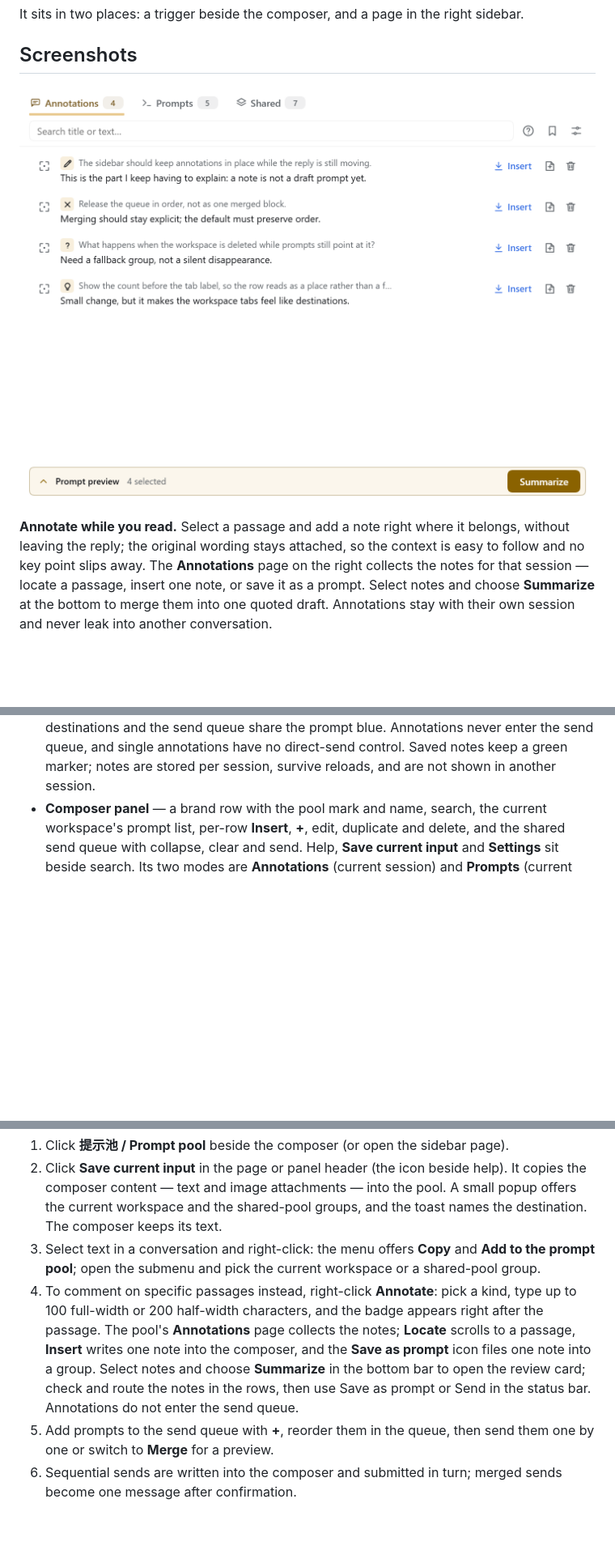
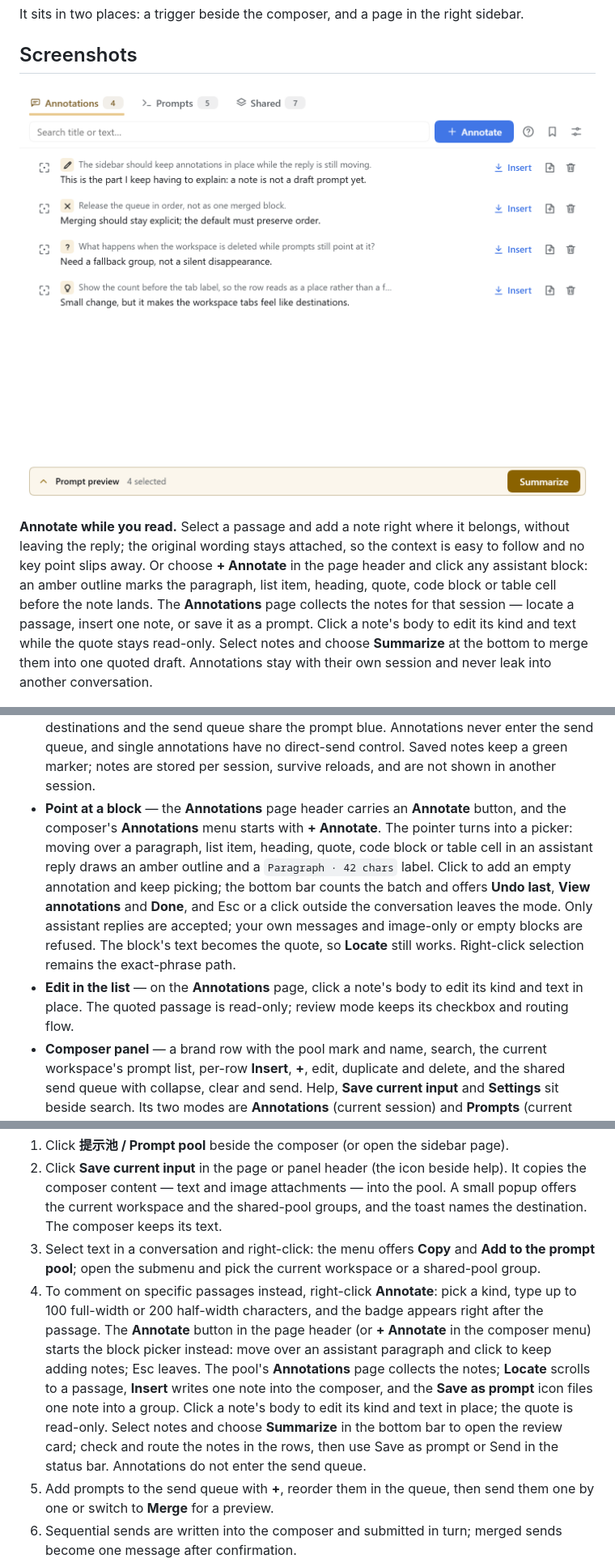
Before and after one commit to Ganttfly/dsh-prompt-pool, a Markdown page: README.md, 3 parts joined by grey strips. Shown at 81% size. Rendered like a GitHub page; pictures changed too: docs/images/annotations-overview.png; blank space fills up the shorter version.

Commit message:
feat: add block annotation picker

```diff
--- a/README.md
+++ b/README.md
@@ -16,9 +16,12 @@ It sits in two places: a trigger beside the composer, and a page in the right si
 
 **Annotate while you read.** Select a passage and add a note right where it belongs, without leaving the
 reply; the original wording stays attached, so the context is easy to follow and no key point slips away.
-The **Annotations** page on the right collects the notes for that session — locate a passage, insert one
-note, or save it as a prompt. Select notes and choose **Summarize** at the bottom to merge them into one
-quoted draft. Annotations stay with their own session and never leak into another conversation.
+Or choose **+ Annotate** in the page header and click any assistant block: an amber outline marks the
+paragraph, list item, heading, quote, code block or table cell before the note lands. The **Annotations**
+page collects the notes for that session — locate a passage, insert one note, or save it as a prompt.
+Click a note's body to edit its kind and text while the quote stays read-only. Select notes and choose
+**Summarize** at the bottom to merge them into one quoted draft. Annotations stay with their own session
+and never leak into another conversation.
 
 ![Prompt pool panel in Prompts mode: current workspace items and the send queue](docs/images/panel.png)
 
@@ -96,6 +99,16 @@ the conversation, so the agent gets a precise instruction and you do not lose th
   and single annotations have no direct-send control.
   Saved notes keep a green marker; notes are stored per session, survive reloads, and are not shown in
   another session.
+- **Point at a block** — the **Annotations** page header carries an **Annotate** button, and the
+  composer's **Annotations** menu starts with **+ Annotate**. The pointer turns into a picker: moving over
+  a paragraph, list item, heading, quote, code block or table cell in an assistant reply draws an amber
+  outline and a `Paragraph · 42 chars` label. Click to add an empty annotation and keep picking; the
+  bottom bar counts the batch and offers **Undo last**, **View annotations** and **Done**, and Esc or a
+  click outside the conversation leaves the mode. Only assistant replies are accepted; your own messages
+  and image-only or empty blocks are refused. The block's text becomes the quote, so **Locate** still
+  works. Right-click selection remains the exact-phrase path.
+- **Edit in the list** — on the **Annotations** page, click a note's body to edit its kind and text in
+  place. The quoted passage is read-only; review mode keeps its checkbox and routing flow.
 - **Composer panel** — a brand row with the pool mark and name, search, the current workspace's prompt
   list, per-row **Insert**, **+**, edit, duplicate and delete, and the shared send queue with collapse, clear and send.
   Help, **Save current input** and **Settings** sit beside search. Its two modes are **Annotations**
@@ -155,11 +168,14 @@ does not turn it on.
 3. Select text in a conversation and right-click: the menu offers **Copy** and **Add to the prompt
    pool**; open the submenu and pick the current workspace or a shared-pool group.
 4. To comment on specific passages instead, right-click **Annotate**: pick a kind, type up to 100
-   full-width or 200 half-width characters, and the badge appears right after the passage. The pool's
-   **Annotations** page collects the notes; **Locate** scrolls to a passage, **Insert** writes one note
-   into the composer, and the **Save as prompt** icon files one note into a group. Select notes and choose
-   **Summarize** in the bottom bar to open the review card; check and route the notes in the rows, then use
-   Save as prompt or Send in the status bar. Annotations do not enter the send queue.
+   full-width or 200 half-width characters, and the badge appears right after the passage. The **Annotate**
+   button in the page header (or **+ Annotate** in the composer menu) starts the block picker instead: move
+   over an assistant paragraph and click to keep adding notes; Esc leaves. The pool's **Annotations** page
+   collects the notes; **Locate** scrolls to a passage, **Insert** writes one note into the composer, and the
+   **Save as prompt** icon files one note into a group. Click a note's body to edit its kind and text in place;
+   the quote is read-only. Select notes and choose **Summarize** in the bottom bar to open the review card;
+   check and route the notes in the rows, then use Save as prompt or Send in the status bar. Annotations do
+   not enter the send queue.
 5. Add prompts to the send queue with **+**, reorder them in the queue, then send them one by one or switch
    to **Merge** for a preview.
 6. Sequential sends are written into the composer and submitted in turn; merged sends become one
```
Also changed, not shown: CHANGELOG.md (+12 -0 lines), README.zh.md (+15 -5 lines), docs/images/annotations.zh.png, 2 other files.
